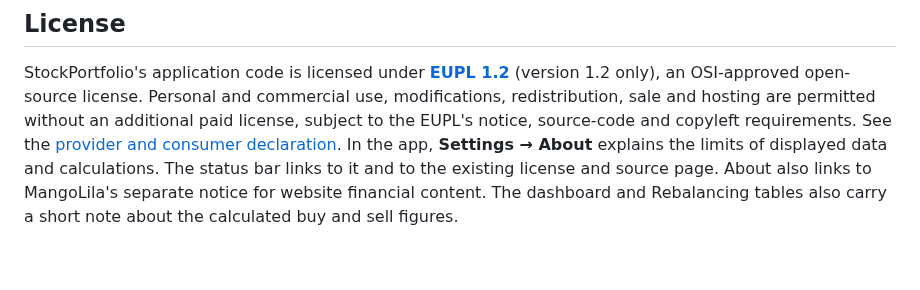
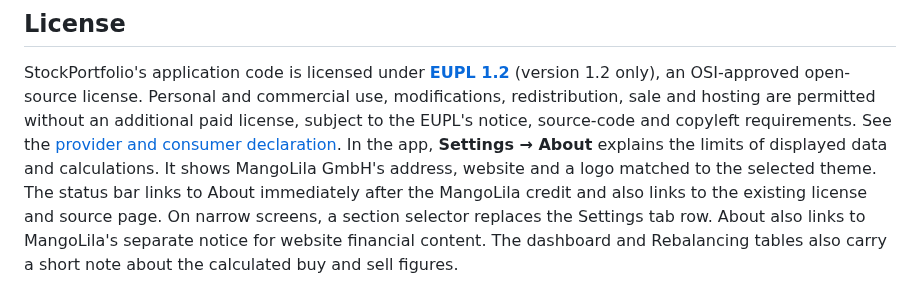
Before and after one commit to MikeMitterer/stockportfolio, a Markdown page: unraid/README.md, the part around the change. GitHub-like rendering; blank space fills up the shorter version.

```diff
--- a/unraid/README.md
+++ b/unraid/README.md
@@ -16,8 +16,11 @@ use, modifications, redistribution, sale and hosting are permitted without an
 additional paid license, subject to the EUPL's notice, source-code and copyleft
 requirements. See the [provider and consumer declaration](../LICENSING.md).
 In the app, **Settings → About** explains the limits of
-displayed data and calculations. The status bar links to it and to the
-existing license and source page.
+displayed data and calculations. It shows MangoLila GmbH's address, website
+and a logo matched to the selected theme. The status bar links to About
+immediately after the MangoLila credit and also links to the existing license
+and source page. On narrow screens, a section selector replaces the Settings
+tab row.
 About also links to MangoLila's separate notice for website financial content.
 The dashboard and Rebalancing tables also carry a short note about the
 calculated buy and sell figures.
```
Also changed, not shown: README.md (+9 -5 lines), docker/README.md (+3 -1 lines), public/mangolila-logo-dark.png (added), public/mangolila-logo-light.png (added), 4 other files.
